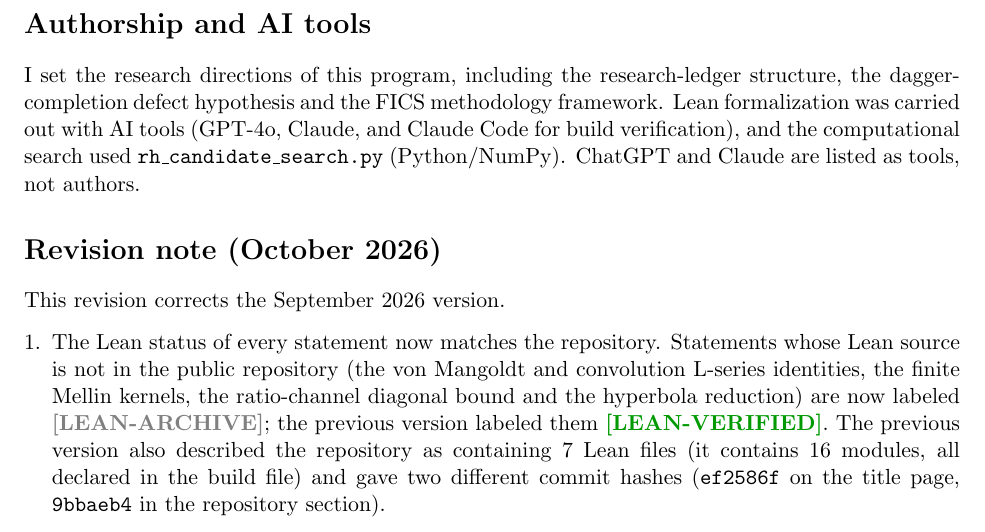
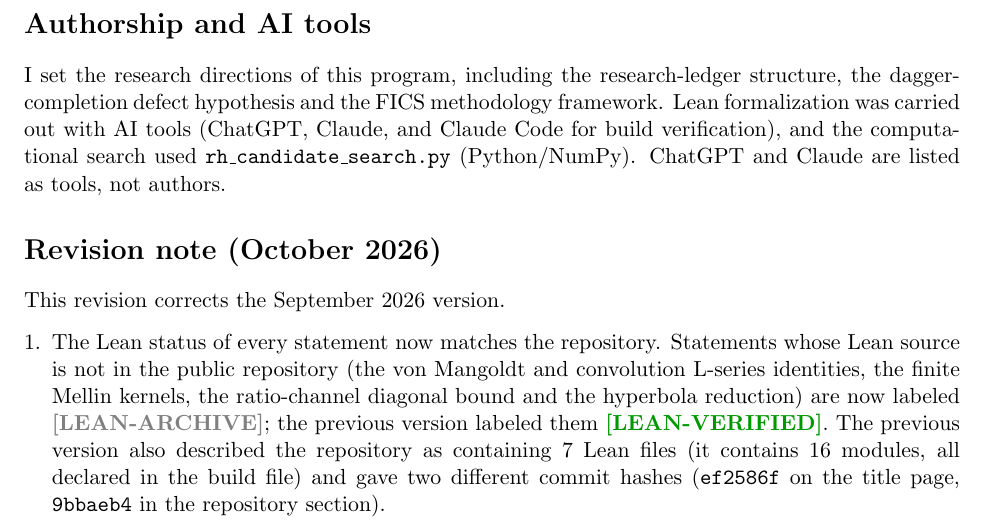
Before and after one commit to loganeberwein6/Logan-Eberwein-RH-Research, a LaTeX paper (approaches/RH_Progress_Report.tex): part of page 13 of 14, cut so that both start at the same text. Compiled offline with pdfLaTeX.

Commit message:
Final October 2026 revision: margins, authorship wording, revision note

```diff
--- a/approaches/RH_Progress_Report.tex
+++ b/approaches/RH_Progress_Report.tex
@@ -701,7 +701,7 @@ RH & \OPEN{} & --- \\
 \section*{Authorship and AI tools}
 %%%%%%%%%%%%%%%%%%%%%%%%%%%%%%%%%%%%%%%%%%%%%%%%%%%%%%%%%%
 
-I set the research directions of this program, including the research-ledger structure, the dagger-completion defect hypothesis and the FICS methodology framework. Lean formalization was carried out with AI tools (GPT-4o, Claude, and Claude Code for build verification), and the computational search used \texttt{rh\_candidate\_search.py} (Python/NumPy). ChatGPT and Claude are listed as tools, not authors.
+I set the research directions of this program, including the research-ledger structure, the dagger-completion defect hypothesis and the FICS methodology framework. Lean formalization was carried out with AI tools (ChatGPT, Claude, and Claude Code for build verification), and the computational search used \texttt{rh\_candidate\_search.py} (Python/NumPy). ChatGPT and Claude are listed as tools, not authors.
 
 
 %%%%%%%%%%%%%%%%%%%%%%%%%%%%%%%%%%%%%%%%%%%%%%%%%%%%%%%%%%
```
Also changed, not shown: RH_Progress_Report.pdf.
